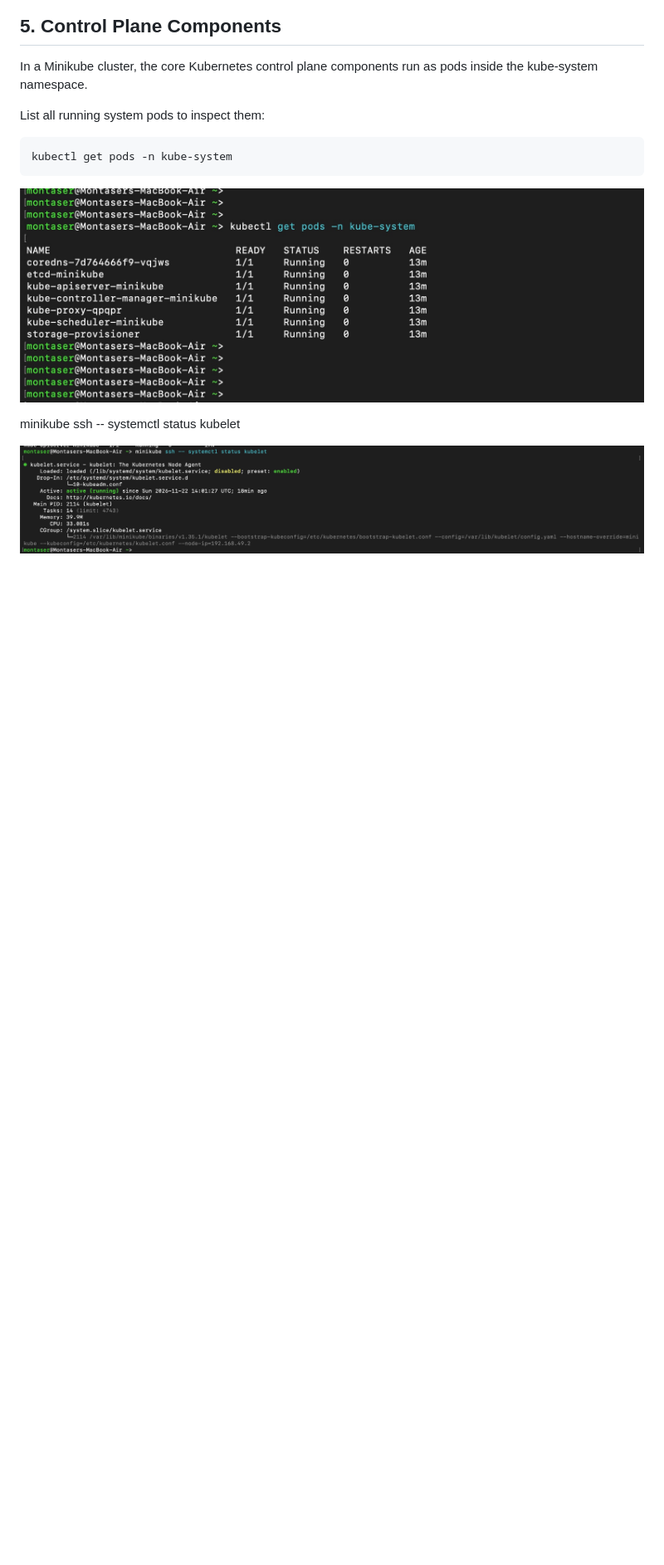
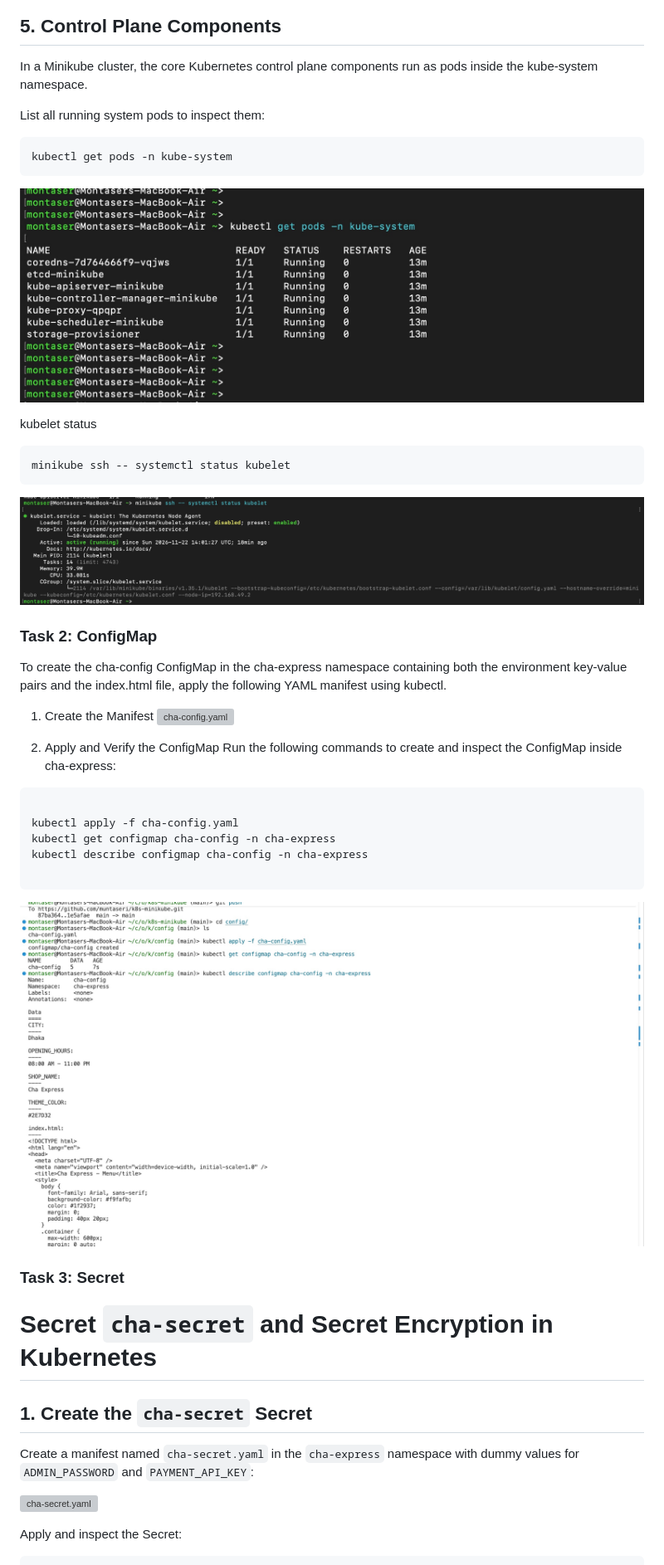
Before and after one commit to muntaseri/k8s-minikube, a Markdown page: README.md, the part around one of its changes. Shown at 83% size. Drawn GitHub-style; pictures changed too: screenshots/configmap.jpg (added); blank space fills up the shorter version; grey boxes are pictures that could not be loaded.

Commit message:
configmap and secret added

````diff
--- a/README.md
+++ b/README.md
@@ -94,9 +94,52 @@ kubectl get pods -n kube-system
 
 ![kube-system pods list](./screenshots/kubectl-info.jpg)
 
+kubelet status
+
+
+```bash
+minikube ssh -- systemctl status kubelet
+```
+![kubelet status](./screenshots/kubelet.jpg)
+
+
+### Task 2: ConfigMap
+
+To create the cha-config ConfigMap in the cha-express namespace containing both the environment key-value pairs and the index.html file, apply the following YAML manifest using kubectl.
+1. Create the Manifest ![cha-config.yaml](./config/cha-config.yaml)
 
 
 
-minikube ssh -- systemctl status kubelet
+2. Apply and Verify the ConfigMap
+Run the following commands to create and inspect the ConfigMap inside cha-express:
 
-![kubelet status](./screenshots/kubelet.jpg)
+```bash
+
+kubectl apply -f cha-config.yaml
+kubectl get configmap cha-config -n cha-express
+kubectl describe configmap cha-config -n cha-express
+
+```
+
+
+![configmap](./screenshots/configmap.jpg)
+
+
+
+### Task 3: Secret
+
+
+# Secret `cha-secret` and Secret Encryption in Kubernetes
+
+## 1. Create the `cha-secret` Secret
+
+Create a manifest named `cha-secret.yaml` in the `cha-express` namespace with dummy values for `ADMIN_PASSWORD` and `PAYMENT_API_KEY`:
+
+
+![cha-secret.yaml](./config/cha-secret.yaml)
+
+
+
+Apply and inspect the Secret:
+
+
````
Also changed, not shown: other parts of README.md (+10 -1 lines), screenshots/secret.jpg (added).
